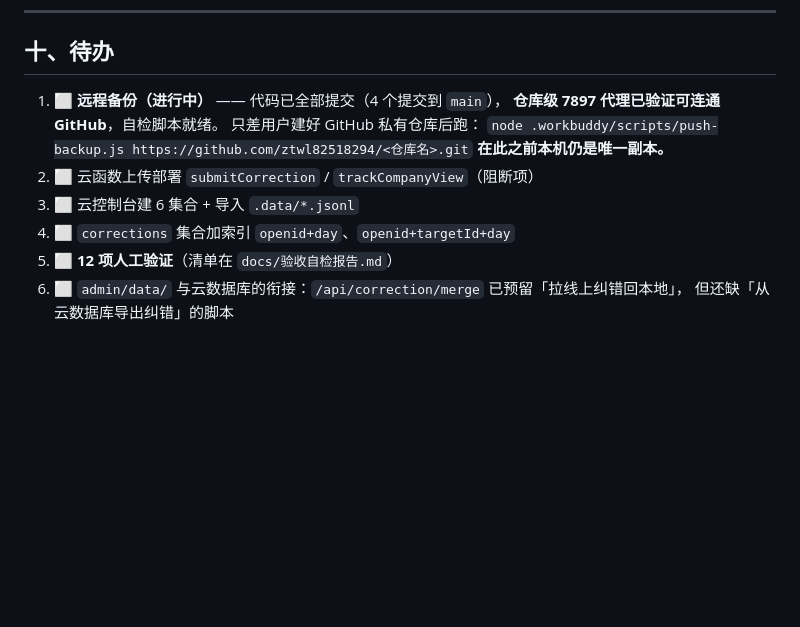
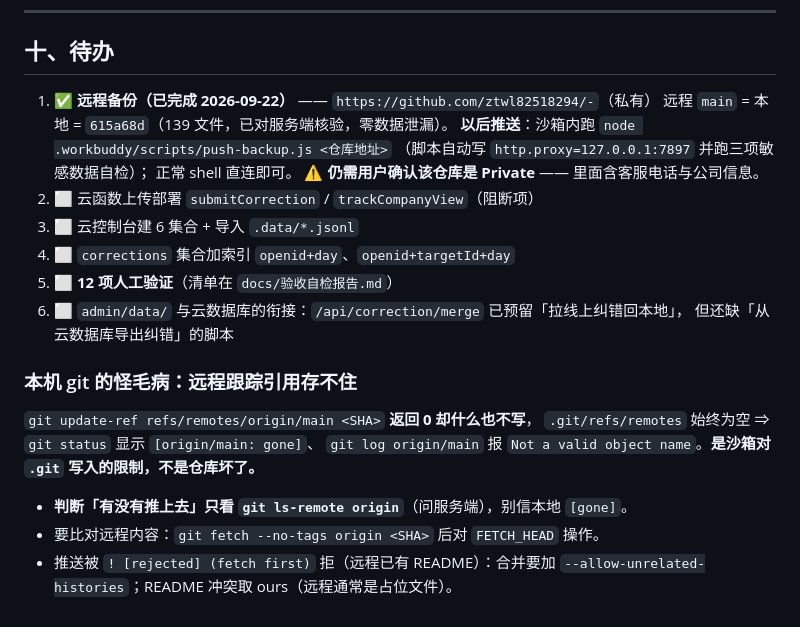
Before and after one commit to ztwl82518294/-, a Markdown page: .workbuddy/memory/MEMORY.md, the part around the change. Rendered like a GitHub page; blank space fills up the shorter version.

```diff
--- a/.workbuddy/memory/MEMORY.md
+++ b/.workbuddy/memory/MEMORY.md
@@ -229,14 +229,24 @@ lib/views.js       服务端渲染 HTML（零依赖模板）
 
 ## 十、待办
 
-1. ⬜ **远程备份（进行中）** —— 代码已全部提交（4 个提交到 `main`），
-   **仓库级 7897 代理已验证可连通 GitHub**，自检脚本就绪。
-   只差用户建好 GitHub 私有仓库后跑：
-   `node .workbuddy/scripts/push-backup.js https://github.com/ztwl82518294/<仓库名>.git`
-   **在此之前本机仍是唯一副本。**
+1. ✅ **远程备份（已完成 2026-09-22）** —— `https://github.com/ztwl82518294/-`（私有）
+   远程 `main` = 本地 = `615a68d`（139 文件，已对服务端核验，零数据泄漏）。
+   **以后推送**：沙箱内跑 `node .workbuddy/scripts/push-backup.js <仓库地址>`
+   （脚本自动写 `http.proxy=127.0.0.1:7897` 并跑三项敏感数据自检）；
+   正常 shell 直连即可。
+   ⚠️ **仍需用户确认该仓库是 Private** —— 里面含客服电话与公司信息。
 2. ⬜ 云函数上传部署 `submitCorrection` / `trackCompanyView`（阻断项）
 3. ⬜ 云控制台建 6 集合 + 导入 `.data/*.jsonl`
 4. ⬜ `corrections` 集合加索引 `openid+day`、`openid+targetId+day`
 5. ⬜ **12 项人工验证**（清单在 `docs/验收自检报告.md`）
 6. ⬜ `admin/data/` 与云数据库的衔接：`/api/correction/merge` 已预留「拉线上纠错回本地」，
    但还缺「从云数据库导出纠错」的脚本
+
+### 本机 git 的怪毛病：远程跟踪引用存不住
+`git update-ref refs/remotes/origin/main <SHA>` **返回 0 却什么也不写**，
+`.git/refs/remotes` 始终为空 ⇒ `git status` 显示 `[origin/main: gone]`、
+`git log origin/main` 报 `Not a valid object name`。**是沙箱对 `.git` 写入的限制，不是仓库坏了。**
+- **判断「有没有推上去」只看 `git ls-remote origin`**（问服务端），别信本地 `[gone]`。
+- 要比对远程内容：`git fetch --no-tags origin <SHA>` 后对 `FETCH_HEAD` 操作。
+- 推送被 `! [rejected] (fetch first)` 拒（远程已有 README）：合并要加
+  `--allow-unrelated-histories`；README 冲突取 ours（远程通常是占位文件）。
```
Also changed, not shown: .workbuddy/memory/2026-09-22.md (+43 -31 lines).
